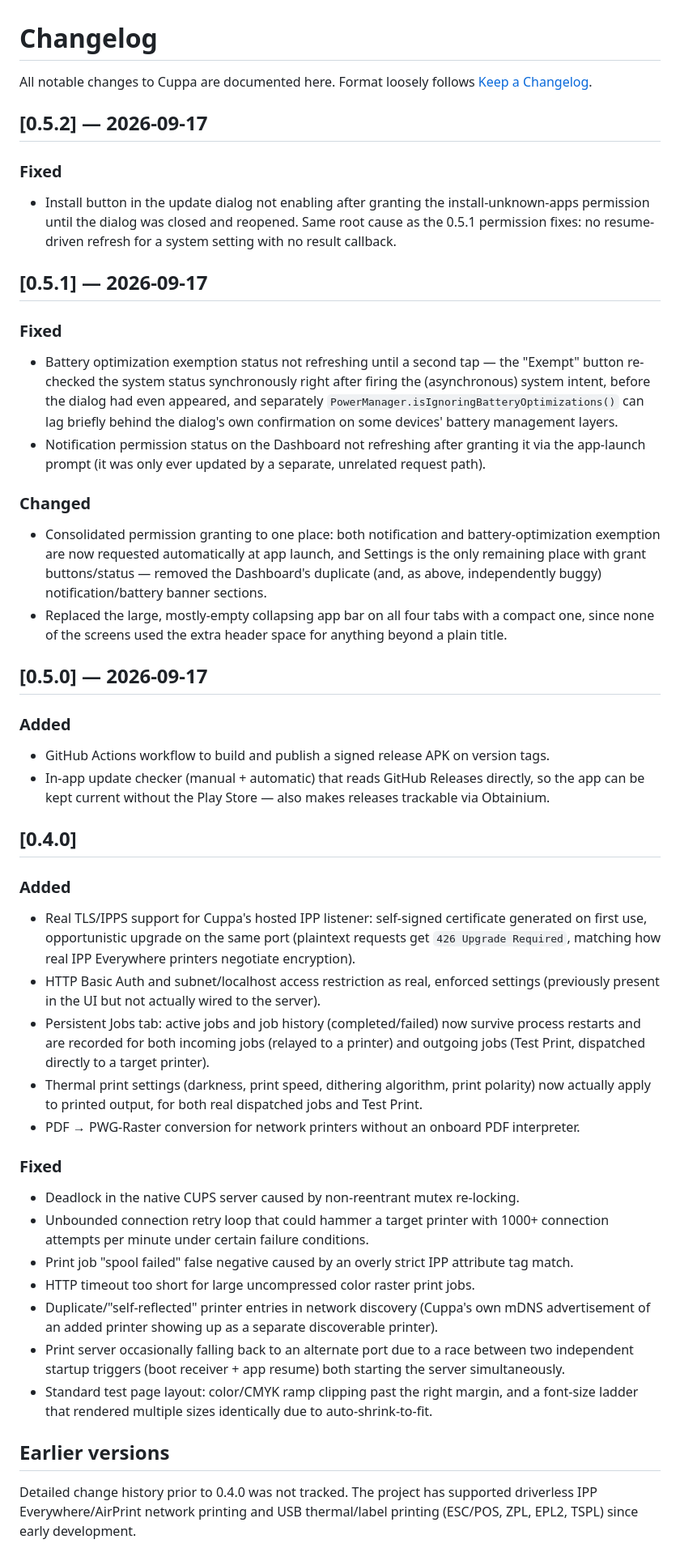
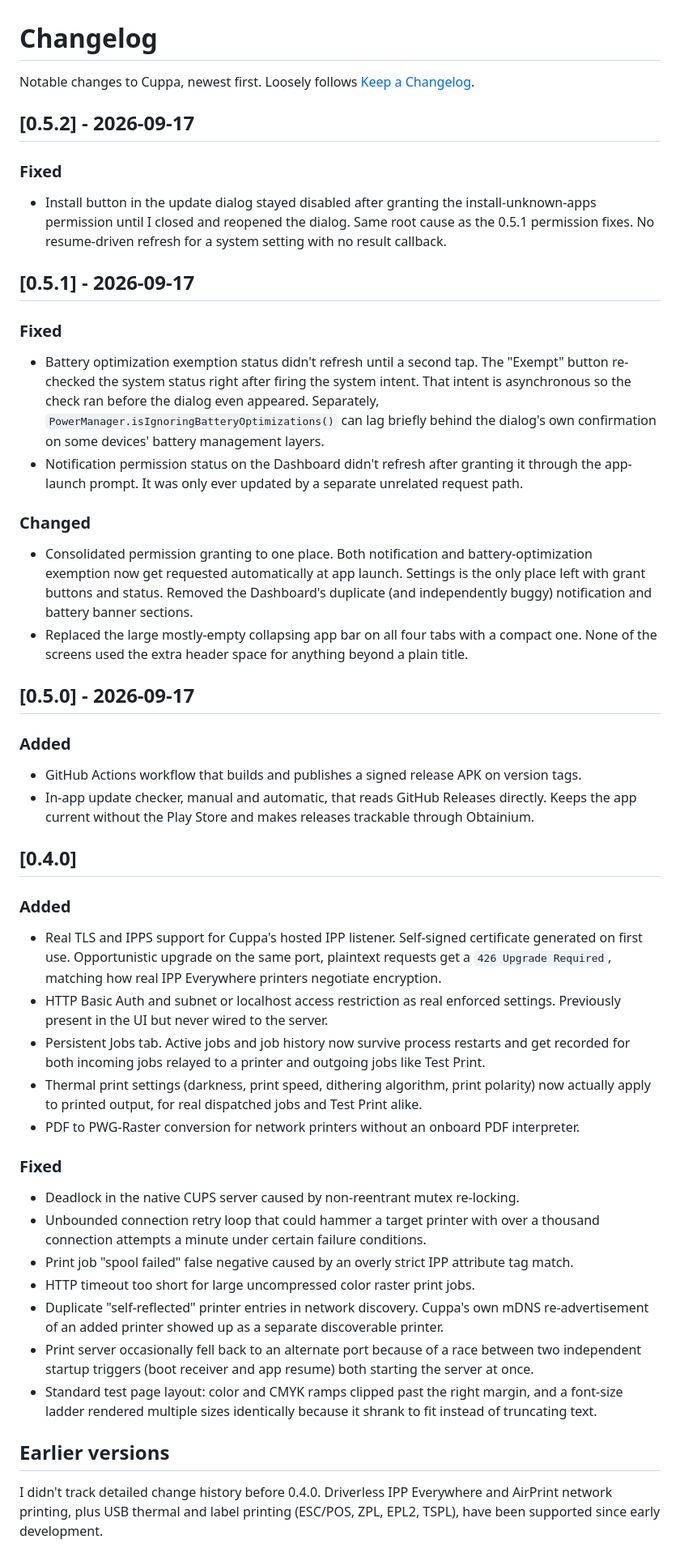
Before and after one commit to modnite/Cuppa, a Markdown page: CHANGELOG.md, the part around the change. Shown at 81% size. GitHub-like rendering.

```diff
--- a/CHANGELOG.md
+++ b/CHANGELOG.md
@@ -1,71 +1,70 @@
 # Changelog
 
-All notable changes to Cuppa are documented here. Format loosely follows
+Notable changes to Cuppa, newest first. Loosely follows
 [Keep a Changelog](https://keepachangelog.com/en/1.1.0/).
 
-## [0.5.2] — 2026-09-17
+## [0.5.2] - 2026-09-17
 
 ### Fixed
-- Install button in the update dialog not enabling after granting the install-unknown-apps
-  permission until the dialog was closed and reopened. Same root cause as the 0.5.1 permission
-  fixes: no resume-driven refresh for a system setting with no result callback.
+- Install button in the update dialog stayed disabled after granting the install-unknown-apps
+  permission until I closed and reopened the dialog. Same root cause as the 0.5.1 permission
+  fixes. No resume-driven refresh for a system setting with no result callback.
 
-## [0.5.1] — 2026-09-17
+## [0.5.1] - 2026-09-17
 
 ### Fixed
-- Battery optimization exemption status not refreshing until a second tap — the "Exempt" button
-  re-checked the system status synchronously right after firing the (asynchronous) system intent,
-  before the dialog had even appeared, and separately `PowerManager.isIgnoringBatteryOptimizations()`
-  can lag briefly behind the dialog's own confirmation on some devices' battery management layers.
-- Notification permission status on the Dashboard not refreshing after granting it via the
-  app-launch prompt (it was only ever updated by a separate, unrelated request path).
+- Battery optimization exemption status didn't refresh until a second tap. The "Exempt" button
+  re-checked the system status right after firing the system intent. That intent is asynchronous
+  so the check ran before the dialog even appeared. Separately,
+  `PowerManager.isIgnoringBatteryOptimizations()` can lag briefly behind the dialog's own
+  confirmation on some devices' battery management layers.
+- Notification permission status on the Dashboard didn't refresh after granting it through the
+  app-launch prompt. It was only ever updated by a separate unrelated request path.
 
 ### Changed
-- Consolidated permission granting to one place: both notification and battery-optimization
-  exemption are now requested automatically at app launch, and Settings is the only remaining
-  place with grant buttons/status — removed the Dashboard's duplicate (and, as above,
-  independently buggy) notification/battery banner sections.
-- Replaced the large, mostly-empty collapsing app bar on all four tabs with a compact one, since
-  none of the screens used the extra header space for anything beyond a plain title.
+- Consolidated permission granting to one place. Both notification and battery-optimization
+  exemption now get requested automatically at app launch. Settings is the only place left with
+  grant buttons and status. Removed the Dashboard's duplicate (and independently buggy)
+  notification and battery banner sections.
+- Replaced the large mostly-empty collapsing app bar on all four tabs with a compact one. None of
+  the screens used the extra header space for anything beyond a plain title.
 
-## [0.5.0] — 2026-09-17
+## [0.5.0] - 2026-09-17
 
 ### Added
-- GitHub Actions workflow to build and publish a signed release APK on version tags.
-- In-app update checker (manual + automatic) that reads GitHub Releases directly, so the app can
-  be kept current without the Play Store — also makes releases trackable via Obtainium.
+- GitHub Actions workflow that builds and publishes a signed release APK on version tags.
+- In-app update checker, manual and automatic, that reads GitHub Releases directly. Keeps the app
+  current without the Play Store and makes releases trackable through Obtainium.
 
 ## [0.4.0]
 
 ### Added
-- Real TLS/IPPS support for Cuppa's hosted IPP listener: self-signed certificate generated on
-  first use, opportunistic upgrade on the same port (plaintext requests get `426 Upgrade
-  Required`, matching how real IPP Everywhere printers negotiate encryption).
-- HTTP Basic Auth and subnet/localhost access restriction as real, enforced settings (previously
-  present in the UI but not actually wired to the server).
-- Persistent Jobs tab: active jobs and job history (completed/failed) now survive process
-  restarts and are recorded for both incoming jobs (relayed to a printer) and outgoing jobs
-  (Test Print, dispatched directly to a target printer).
+- Real TLS and IPPS support for Cuppa's hosted IPP listener. Self-signed certificate generated on
+  first use. Opportunistic upgrade on the same port, plaintext requests get a `426 Upgrade
+  Required`, matching how real IPP Everywhere printers negotiate encryption.
+- HTTP Basic Auth and subnet or localhost access restriction as real enforced settings. Previously
+  present in the UI but never wired to the server.
+- Persistent Jobs tab. Active jobs and job history now survive process restarts and get recorded
+  for both incoming jobs relayed to a printer and outgoing jobs like Test Print.
 - Thermal print settings (darkness, print speed, dithering algorithm, print polarity) now
-  actually apply to printed output, for both real dispatched jobs and Test Print.
-- PDF → PWG-Raster conversion for network printers without an onboard PDF interpreter.
+  actually apply to printed output, for real dispatched jobs and Test Print alike.
+- PDF to PWG-Raster conversion for network printers without an onboard PDF interpreter.
 
 ### Fixed
 - Deadlock in the native CUPS server caused by non-reentrant mutex re-locking.
-- Unbounded connection retry loop that could hammer a target printer with 1000+ connection
-  attempts per minute under certain failure conditions.
+- Unbounded connection retry loop that could hammer a target printer with over a thousand
+  connection attempts a minute under certain failure conditions.
 - Print job "spool failed" false negative caused by an overly strict IPP attribute tag match.
 - HTTP timeout too short for large uncompressed color raster print jobs.
-- Duplicate/"self-reflected" printer entries in network discovery (Cuppa's own mDNS
-  advertisement of an added printer showing up as a separate discoverable printer).
-- Print server occasionally falling back to an alternate port due to a race between two
-  independent startup triggers (boot receiver + app resume) both starting the server
-  simultaneously.
-- Standard test page layout: color/CMYK ramp clipping past the right margin, and a font-size
-  ladder that rendered multiple sizes identically due to auto-shrink-to-fit.
+- Duplicate "self-reflected" printer entries in network discovery. Cuppa's own mDNS
+  re-advertisement of an added printer showed up as a separate discoverable printer.
+- Print server occasionally fell back to an alternate port because of a race between two
+  independent startup triggers (boot receiver and app resume) both starting the server at once.
+- Standard test page layout: color and CMYK ramps clipped past the right margin, and a font-size
+  ladder rendered multiple sizes identically because it shrank to fit instead of truncating text.
 
 ## Earlier versions
 
-Detailed change history prior to 0.4.0 was not tracked. The project has supported driverless IPP
-Everywhere/AirPrint network printing and USB thermal/label printing (ESC/POS, ZPL, EPL2, TSPL)
-since early development.
+I didn't track detailed change history before 0.4.0. Driverless IPP Everywhere and AirPrint
+network printing, plus USB thermal and label printing (ESC/POS, ZPL, EPL2, TSPL), have been
+supported since early development.
```
Also changed, not shown: README.md (+46 -41 lines).
